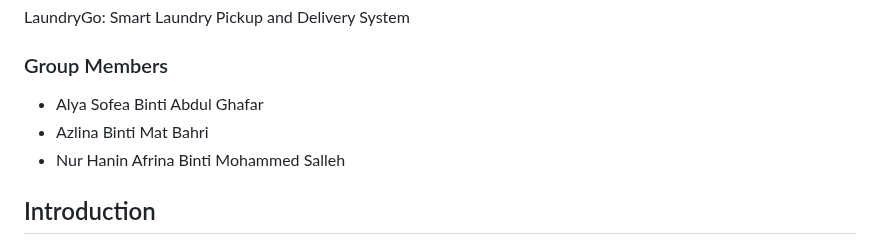
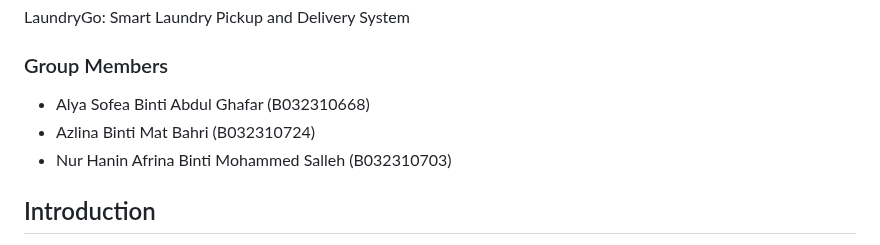
Before and after one commit to hnnrina/laundry-system-project, a Markdown page: README.md, the part around the change. Rendered like a GitHub page.

```diff
--- a/README.md
+++ b/README.md
@@ -2,9 +2,9 @@
 ## GROUP PROJECT TITLE:
 LaundryGo: Smart Laundry Pickup and Delivery System
 ### Group Members
-* Alya Sofea Binti Abdul Ghafar
-* Azlina Binti Mat Bahri
-* Nur Hanin Afrina Binti Mohammed Salleh
+* Alya Sofea Binti Abdul Ghafar (B032310668)
+* Azlina Binti Mat Bahri (B032310724)
+* Nur Hanin Afrina Binti Mohammed Salleh (B032310703)
 
 ## Introduction
 In today’s fast-paced environment, managing daily chores like laundry can be especially tedious, particularly for working professionals. Traditional laundry services typically require in-person visits or, at the very least, contacting them via phone often during office hours, which can be inconvenient and time-consuming. To simplify this, we propose LaundryGo, a smart Laundry Pickup and Delivery System that allows users to schedule laundry services online anytime, anywhere, and receive clean clothes right at their doorstep—all through a digital platform.
```
